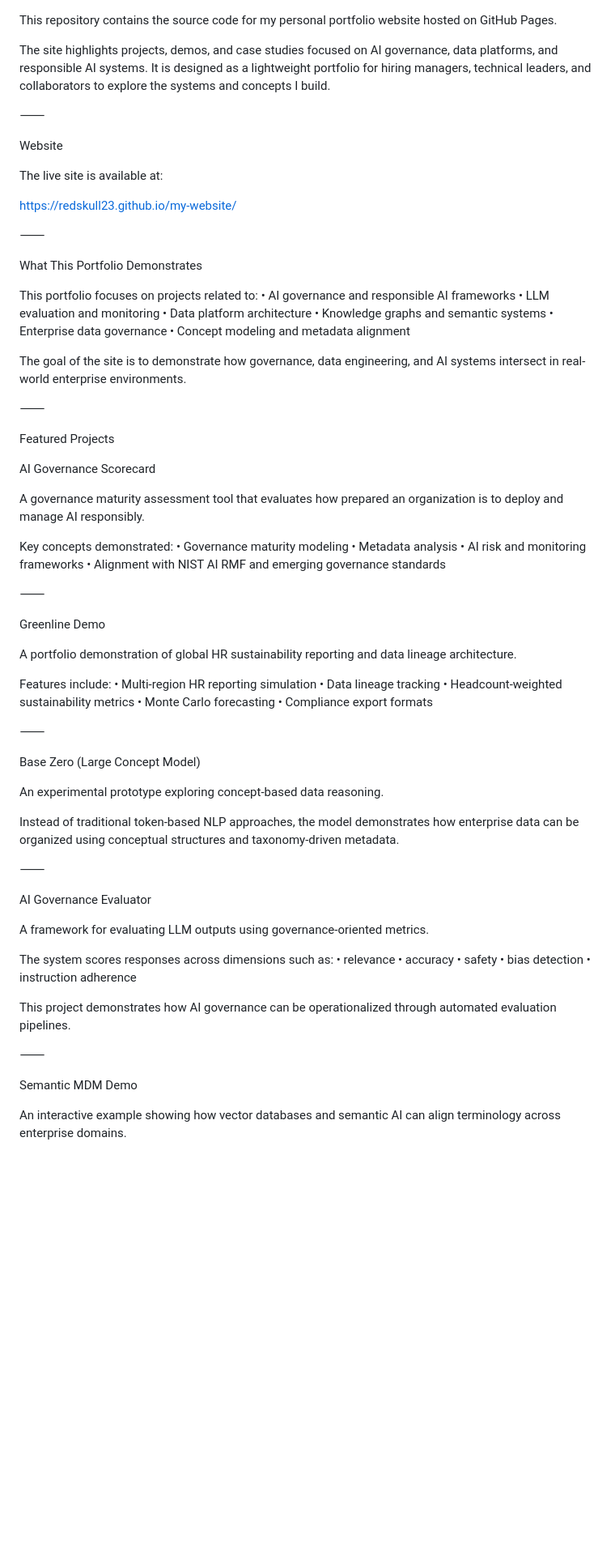
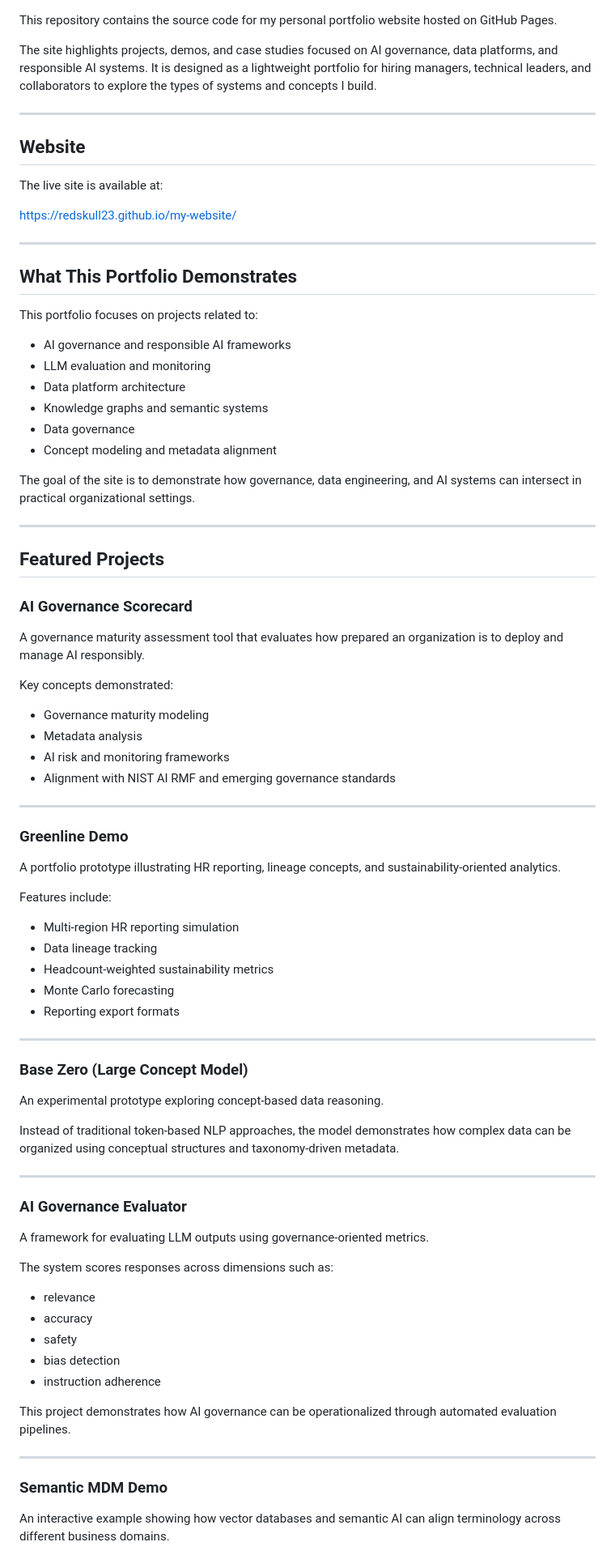
Before and after one commit to Redskull23/my-website, a Markdown page: README.md, the part around one of its changes. Shown at 81% size. Drawn GitHub-style; blank space fills up the shorter version.

Commit message:
Revise README for clarity and consistency
Updated the README to enhance clarity and consistency in descriptions of projects and technologies. Added GitHub link and improved phrasing throughout.

```diff
--- a/README.md
+++ b/README.md
@@ -1,83 +1,83 @@
 This repository contains the source code for my personal portfolio website hosted on GitHub Pages.
 
-The site highlights projects, demos, and case studies focused on AI governance, data platforms, and responsible AI systems. It is designed as a lightweight portfolio for hiring managers, technical leaders, and collaborators to explore the systems and concepts I build.
+The site highlights projects, demos, and case studies focused on AI governance, data platforms, and responsible AI systems. It is designed as a lightweight portfolio for hiring managers, technical leaders, and collaborators to explore the types of systems and concepts I build.
 
-⸻
+---
 
-Website
+## Website
 
 The live site is available at:
 
 https://redskull23.github.io/my-website/
 
-⸻
+---
 
-What This Portfolio Demonstrates
+## What This Portfolio Demonstrates
 
 This portfolio focuses on projects related to:
-	•	AI governance and responsible AI frameworks
-	•	LLM evaluation and monitoring
-	•	Data platform architecture
-	•	Knowledge graphs and semantic systems
-	•	Enterprise data governance
-	•	Concept modeling and metadata alignment
+- AI governance and responsible AI frameworks
+- LLM evaluation and monitoring
+- Data platform architecture
+- Knowledge graphs and semantic systems
+- Data governance
+- Concept modeling and metadata alignment
 
-The goal of the site is to demonstrate how governance, data engineering, and AI systems intersect in real-world enterprise environments.
+The goal of the site is to demonstrate how governance, data engineering, and AI systems can intersect in practical organizational settings.
 
-⸻
+---
 
-Featured Projects
+## Featured Projects
 
-AI Governance Scorecard
+### AI Governance Scorecard
 
 A governance maturity assessment tool that evaluates how prepared an organization is to deploy and manage AI responsibly.
 
 Key concepts demonstrated:
-	•	Governance maturity modeling
-	•	Metadata analysis
-	•	AI risk and monitoring frameworks
-	•	Alignment with NIST AI RMF and emerging governance standards
+- Governance maturity modeling
+- Metadata analysis
+- AI risk and monitoring frameworks
+- Alignment with NIST AI RMF and emerging governance standards
 
-⸻
+---
 
-Greenline Demo
+### Greenline Demo
 
-A portfolio demonstration of global HR sustainability reporting and data lineage architecture.
+A portfolio prototype illustrating HR reporting, lineage concepts, and sustainability-oriented analytics.
 
 Features include:
-	•	Multi-region HR reporting simulation
-	•	Data lineage tracking
-	•	Headcount-weighted sustainability metrics
-	•	Monte Carlo forecasting
-	•	Compliance export formats
+- Multi-region HR reporting simulation
+- Data lineage tracking
+- Headcount-weighted sustainability metrics
+- Monte Carlo forecasting
+- Reporting export formats
 
-⸻
+---
 
-Base Zero (Large Concept Model)
+### Base Zero (Large Concept Model)
 
 An experimental prototype exploring concept-based data reasoning.
 
-Instead of traditional token-based NLP approaches, the model demonstrates how enterprise data can be organized using conceptual structures and taxonomy-driven metadata.
+Instead of traditional token-based NLP approaches, the model demonstrates how complex data can be organized using conceptual structures and taxonomy-driven metadata.
 
-⸻
+---
 
-AI Governance Evaluator
+### AI Governance Evaluator
 
 A framework for evaluating LLM outputs using governance-oriented metrics.
 
 The system scores responses across dimensions such as:
-	•	relevance
-	•	accuracy
-	•	safety
-	•	bias detection
-	•	instruction adherence
+- relevance
+- accuracy
+- safety
+- bias detection
+- instruction adherence
 
 This project demonstrates how AI governance can be operationalized through automated evaluation pipelines.
 
-⸻
+---
 
-Semantic MDM Demo
+### Semantic MDM Demo
 
-An interactive example showing how vector databases and semantic AI can align terminology across enterprise domains.
+An interactive example showing how vector databases and semantic AI can align terminology across different business domains.
 
 The platform demonstrates:
```
Also changed, not shown: other parts of README.md (+21 -21 lines).
